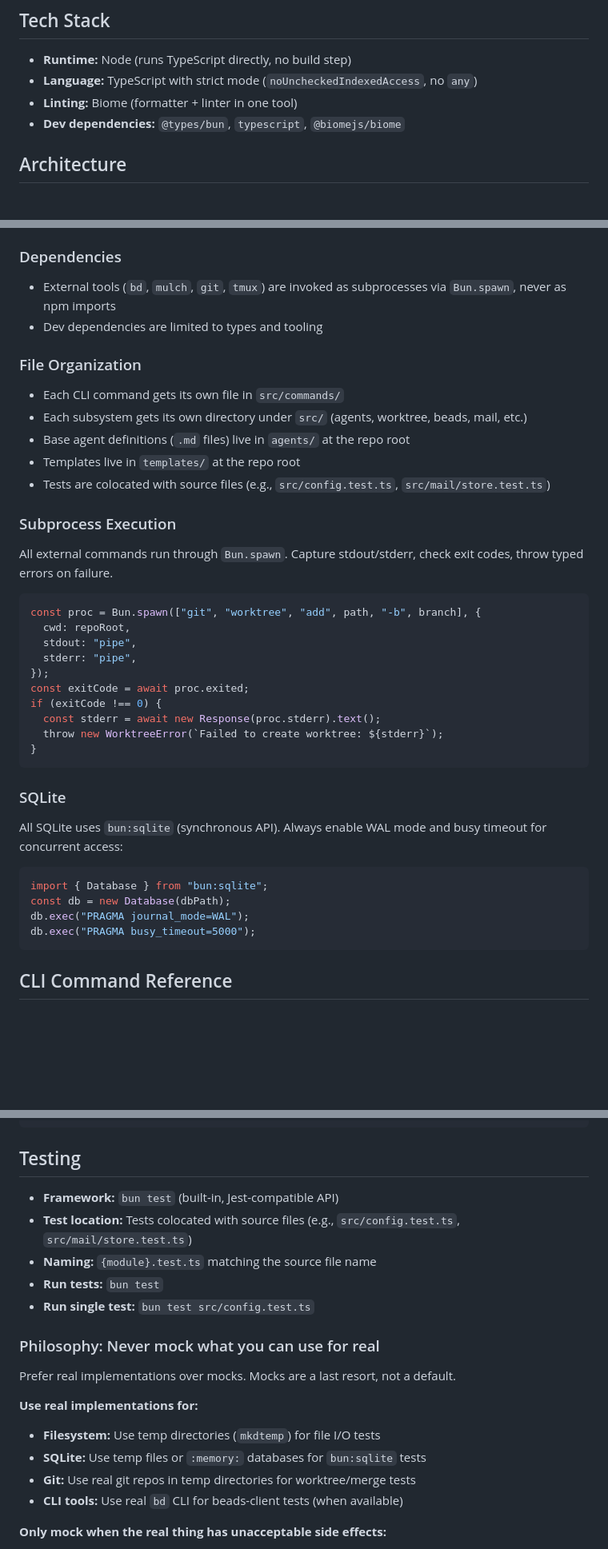
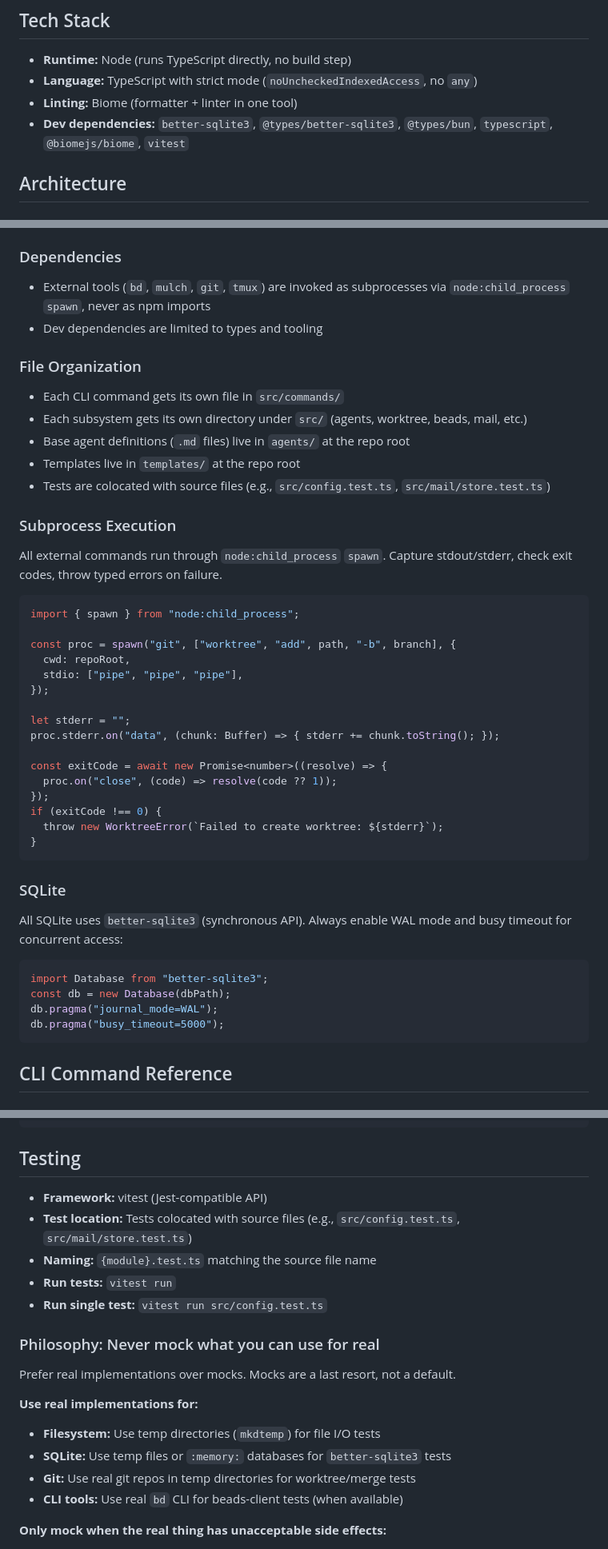
Before and after one commit to katyella/legio, a Markdown page: CLAUDE.md, 3 parts joined by grey strips. Shown at 80% size. GitHub-like rendering; blank space fills up the shorter version.

Commit message:
docs: update CLAUDE.md for Node/vitest/better-sqlite3 migration
- Replace bun:sqlite with better-sqlite3 (import pattern, pragma API)
- Replace Bun.spawn with node:child_process spawn (with full example)
- Replace bun test with vitest run throughout
- Update dev dependencies list to include better-sqlite3, @types/better-sqlite3, vitest
- Update directory structure comments for worktree/mail modules

````diff
--- a/CLAUDE.md
+++ b/CLAUDE.md
@@ -9,7 +9,7 @@ Project-agnostic swarm system for Claude Code agent orchestration. Legio turns a
 - **Runtime:** Node (runs TypeScript directly, no build step)
 - **Language:** TypeScript with strict mode (`noUncheckedIndexedAccess`, no `any`)
 - **Linting:** Biome (formatter + linter in one tool)
-- **Dev dependencies:** `@types/bun`, `typescript`, `@biomejs/biome`
+- **Dev dependencies:** `better-sqlite3`, `@types/better-sqlite3`, `@types/bun`, `typescript`, `@biomejs/biome`, `vitest`
 
 
 ## Architecture
@@ -188,7 +188,7 @@ target-project/
 ### Dependencies
 
 
-- External tools (`bd`, `mulch`, `git`, `tmux`) are invoked as subprocesses via `Bun.spawn`, never as npm imports
+- External tools (`bd`, `mulch`, `git`, `tmux`) are invoked as subprocesses via `node:child_process` `spawn`, never as npm imports
 - Dev dependencies are limited to types and tooling
 
 ### File Organization
@@ -201,30 +201,36 @@ target-project/
 
 ### Subprocess Execution
 
-All external commands run through `Bun.spawn`. Capture stdout/stderr, check exit codes, throw typed errors on failure.
+All external commands run through `node:child_process` `spawn`. Capture stdout/stderr, check exit codes, throw typed errors on failure.
 
 ```typescript
-const proc = Bun.spawn(["git", "worktree", "add", path, "-b", branch], {
+import { spawn } from "node:child_process";
+
+const proc = spawn("git", ["worktree", "add", path, "-b", branch], {
   cwd: repoRoot,
-  stdout: "pipe",
-  stderr: "pipe",
+  stdio: ["pipe", "pipe", "pipe"],
 });
-const exitCode = await proc.exited;
+
+let stderr = "";
+proc.stderr.on("data", (chunk: Buffer) => { stderr += chunk.toString(); });
+
+const exitCode = await new Promise<number>((resolve) => {
+  proc.on("close", (code) => resolve(code ?? 1));
+});
 if (exitCode !== 0) {
-  const stderr = await new Response(proc.stderr).text();
   throw new WorktreeError(`Failed to create worktree: ${stderr}`);
 }
 ```
 
 ### SQLite
 
-All SQLite uses `bun:sqlite` (synchronous API). Always enable WAL mode and busy timeout for concurrent access:
+All SQLite uses `better-sqlite3` (synchronous API). Always enable WAL mode and busy timeout for concurrent access:
 
 ```typescript
-import { Database } from "bun:sqlite";
+import Database from "better-sqlite3";
 const db = new Database(dbPath);
-db.exec("PRAGMA journal_mode=WAL");
-db.exec("PRAGMA busy_timeout=5000");
+db.pragma("journal_mode=WAL");
+db.pragma("busy_timeout=5000");
 ```
 
 ## CLI Command Reference
@@ -441,11 +447,11 @@ legio clean                         Wipe runtime state (nuclear cleanup)
 
 ## Testing
 
-- **Framework:** `bun test` (built-in, Jest-compatible API)
+- **Framework:** vitest (Jest-compatible API)
 - **Test location:** Tests colocated with source files (e.g., `src/config.test.ts`, `src/mail/store.test.ts`)
 - **Naming:** `{module}.test.ts` matching the source file name
-- **Run tests:** `bun test`
-- **Run single test:** `bun test src/config.test.ts`
+- **Run tests:** `vitest run`
+- **Run single test:** `vitest run src/config.test.ts`
 
 ### Philosophy: Never mock what you can use for real
 
@@ -453,7 +459,7 @@ Prefer real implementations over mocks. Mocks are a last resort, not a default.
 
 **Use real implementations for:**
 - **Filesystem:** Use temp directories (`mkdtemp`) for file I/O tests
-- **SQLite:** Use temp files or `:memory:` databases for `bun:sqlite` tests
+- **SQLite:** Use temp files or `:memory:` databases for `better-sqlite3` tests
 - **Git:** Use real git repos in temp directories for worktree/merge tests
 - **CLI tools:** Use real `bd` CLI for beads-client tests (when available)
 
````
Also changed, not shown: other parts of CLAUDE.md (+6 -6 lines).
